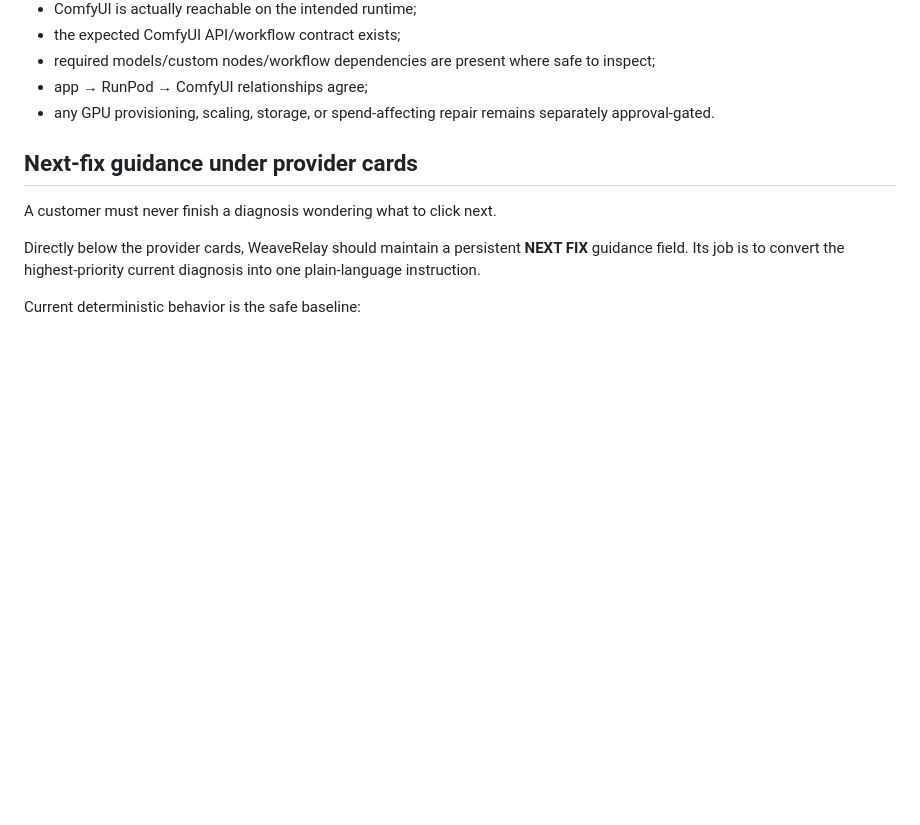
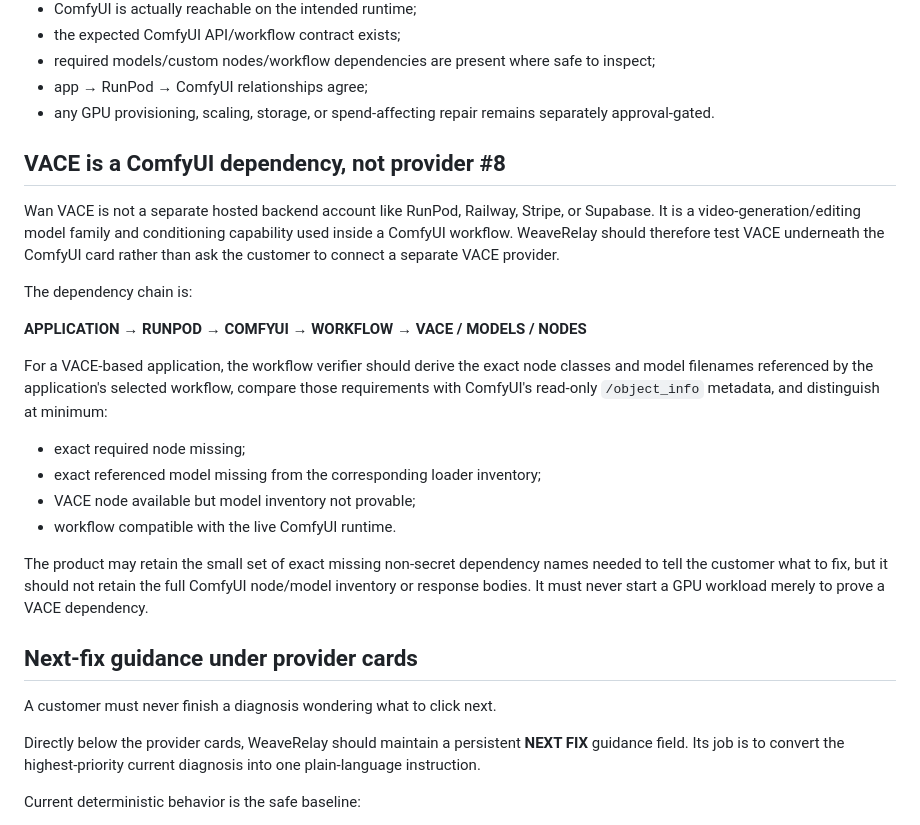
Before and after one commit to GSterlingPress/weaverelay, a Markdown page: WEAVERELAY_UI_AND_PROVIDER_ROADMAP.md, the part around the change. Drawn GitHub-style; blank space fills up the shorter version.

Commit message:
Classify VACE as ComfyUI dependency

```diff
--- a/WEAVERELAY_UI_AND_PROVIDER_ROADMAP.md
+++ b/WEAVERELAY_UI_AND_PROVIDER_ROADMAP.md
@@ -26,6 +26,23 @@ The customer application should reserve a ComfyUI card now labeled **COMING NEXT
 - required models/custom nodes/workflow dependencies are present where safe to inspect;
 - app → RunPod → ComfyUI relationships agree;
 - any GPU provisioning, scaling, storage, or spend-affecting repair remains separately approval-gated.
+
+## VACE is a ComfyUI dependency, not provider #8
+
+Wan VACE is not a separate hosted backend account like RunPod, Railway, Stripe, or Supabase. It is a video-generation/editing model family and conditioning capability used inside a ComfyUI workflow. WeaveRelay should therefore test VACE underneath the ComfyUI card rather than ask the customer to connect a separate VACE provider.
+
+The dependency chain is:
+
+**APPLICATION → RUNPOD → COMFYUI → WORKFLOW → VACE / MODELS / NODES**
+
+For a VACE-based application, the workflow verifier should derive the exact node classes and model filenames referenced by the application's selected workflow, compare those requirements with ComfyUI's read-only `/object_info` metadata, and distinguish at minimum:
+
+- exact required node missing;
+- exact referenced model missing from the corresponding loader inventory;
+- VACE node available but model inventory not provable;
+- workflow compatible with the live ComfyUI runtime.
+
+The product may retain the small set of exact missing non-secret dependency names needed to tell the customer what to fix, but it should not retain the full ComfyUI node/model inventory or response bodies. It must never start a GPU workload merely to prove a VACE dependency.
 
 ## Next-fix guidance under provider cards
 
```
